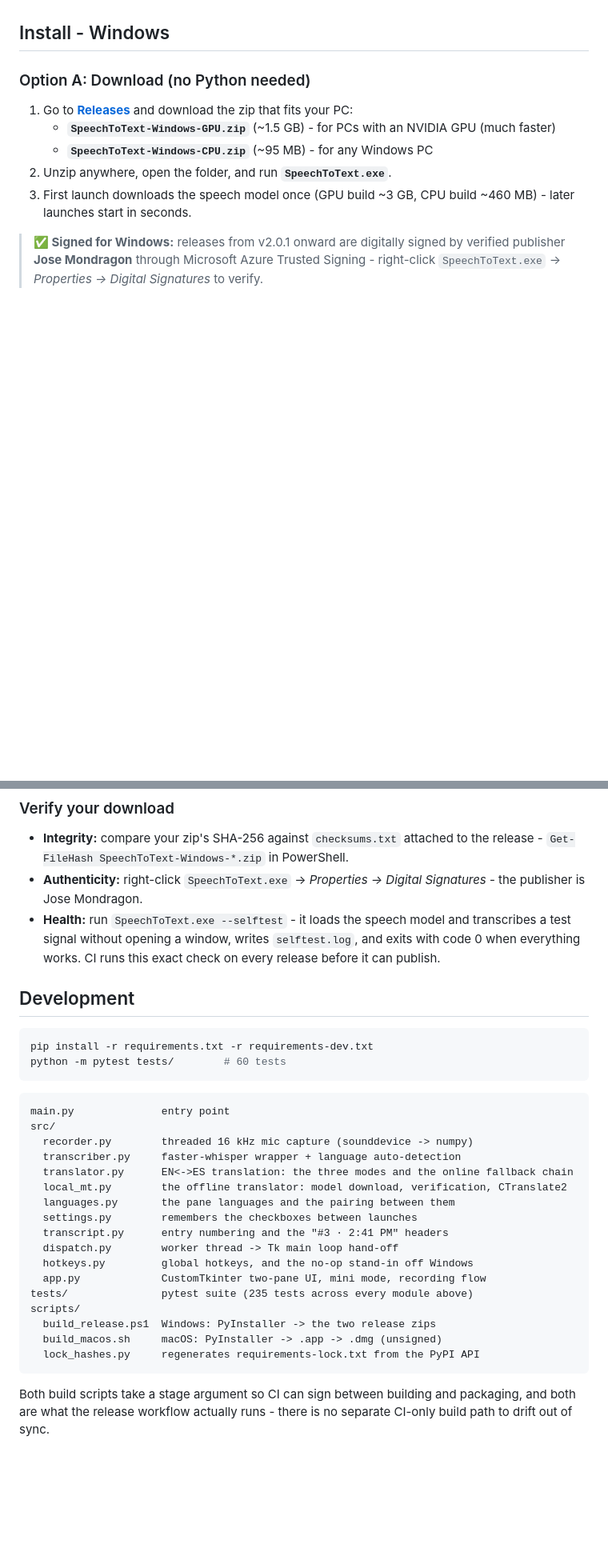
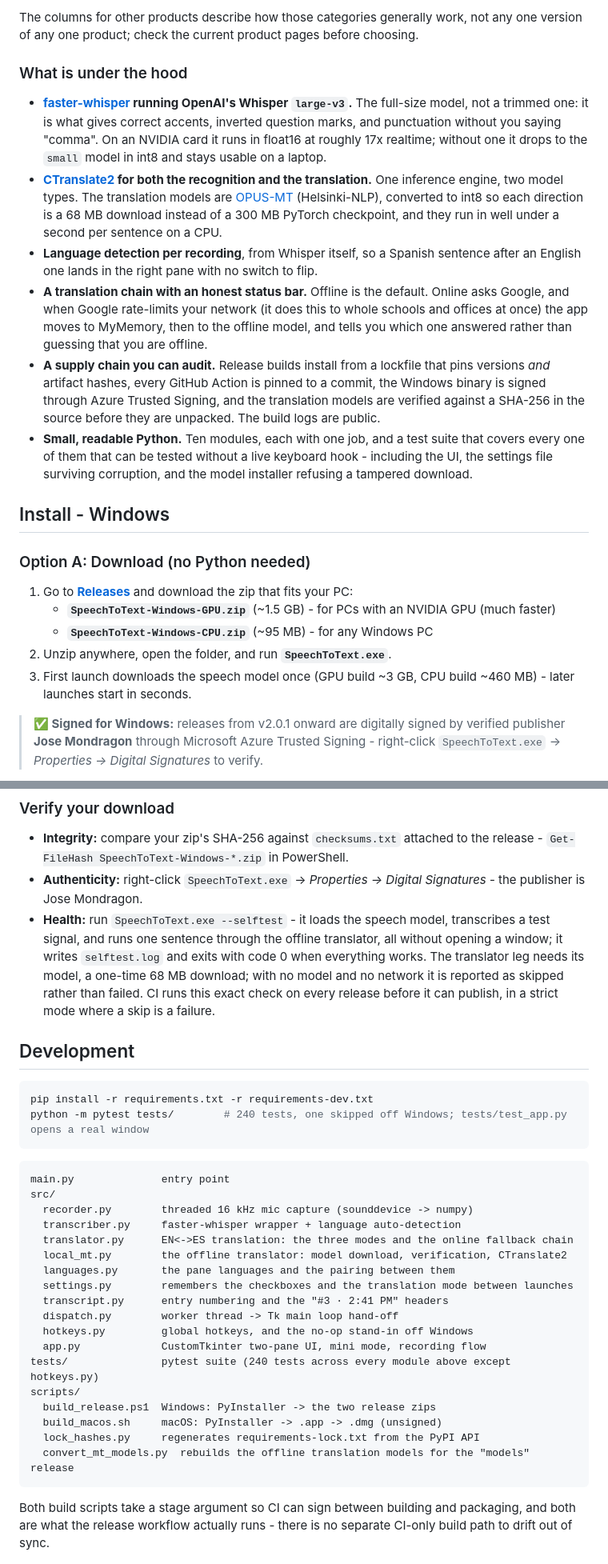
Before and after one commit to mondragon-developer/easy-bilingual-voice-to-text, a Markdown page: README.md, 2 parts joined by grey strips. Shown: that part at 80% size. GitHub-like rendering; blank space fills up the shorter version.

````diff
--- a/README.md
+++ b/README.md
@@ -38,3 +59,24 @@ copied or pasted.
+The columns for other products describe how those categories generally work, not any one version of any one product; check the current
+product pages before choosing.
+
+### What is under the hood
+
+- **[faster-whisper](https://github.com/SYSTRAN/faster-whisper) running OpenAI's Whisper `large-v3`.** The full-size model, not a trimmed
+  one: it is what gives correct accents, inverted question marks, and punctuation without you saying "comma". On an NVIDIA card it runs in
+  float16 at roughly 17x realtime; without one it drops to the `small` model in int8 and stays usable on a laptop.
+- **[CTranslate2](https://github.com/OpenNMT/CTranslate2) for both the recognition and the translation.** One inference engine, two model
+  types. The translation models are [OPUS-MT](https://github.com/Helsinki-NLP/Opus-MT) (Helsinki-NLP), converted to int8 so each direction
+  is a 68 MB download instead of a 300 MB PyTorch checkpoint, and they run in well under a second per sentence on a CPU.
+- **Language detection per recording**, from Whisper itself, so a Spanish sentence after an English one lands in the right pane with no
+  switch to flip.
+- **A translation chain with an honest status bar.** Offline is the default. Online asks Google, and when Google rate-limits your network
+  (it does this to whole schools and offices at once) the app moves to MyMemory, then to the offline model, and tells you which one
+  answered rather than guessing that you are offline.
+- **A supply chain you can audit.** Release builds install from a lockfile that pins versions *and* artifact hashes, every GitHub Action is
+  pinned to a commit, the Windows binary is signed through Azure Trusted Signing, and the translation models are verified against a SHA-256
+  in the source before they are unpacked. The build logs are public.
+- **Small, readable Python.** Ten modules, each with one job, and a test suite that covers every one of them that can be tested without a
+  live keyboard hook - including the UI, the settings file surviving corruption, and the model installer refusing a tampered download.
 
 ## Install - Windows
 
@@ -405,13 +452,16 @@ The app picks automatically: `large-v3` (best accuracy) on NVIDIA GPUs, `small`
 
 - **Integrity:** compare your zip's SHA-256 against `checksums.txt` attached to the release - `Get-FileHash SpeechToText-Windows-*.zip` in     PowerShell.
 - **Authenticity:** right-click `SpeechToText.exe` → *Properties → Digital Signatures* - the publisher is Jose Mondragon.
-- **Health:** run `SpeechToText.exe --selftest` - it loads the speech model and transcribes a test signal without opening a window, writes `selftest.log`, and exits with code 0 when everything works. CI runs this exact check on every release before it can publish.
+- **Health:** run `SpeechToText.exe --selftest` - it loads the speech model, transcribes a test signal, and runs one sentence through the
+  offline translator, all without opening a window; it writes `selftest.log` and exits with code 0 when everything works. The translator leg
+  needs its model, a one-time 68 MB download; with no model and no network it is reported as skipped rather than failed. CI runs this exact
+  check on every release before it can publish, in a strict mode where a skip is a failure.
 
 ## Development
 
 ```bash
 pip install -r requirements.txt -r requirements-dev.txt
-python -m pytest tests/        # 60 tests
+python -m pytest tests/        # 240 tests, one skipped off Windows; tests/test_app.py opens a real window
 ```
 
 ```
@@ -422,16 +472,17 @@ src/
   translator.py      EN<->ES translation: the three modes and the online fallback chain
   local_mt.py        the offline translator: model download, verification, CTranslate2
   languages.py       the pane languages and the pairing between them
-  settings.py        remembers the checkboxes between launches
+  settings.py        remembers the checkboxes and the translation mode between launches
   transcript.py      entry numbering and the "#3 · 2:41 PM" headers
   dispatch.py        worker thread -> Tk main loop hand-off
   hotkeys.py         global hotkeys, and the no-op stand-in off Windows
   app.py             CustomTkinter two-pane UI, mini mode, recording flow
-tests/               pytest suite (235 tests across every module above)
+tests/               pytest suite (240 tests across every module above except hotkeys.py)
 scripts/
   build_release.ps1  Windows: PyInstaller -> the two release zips
   build_macos.sh     macOS: PyInstaller -> .app -> .dmg (unsigned)
   lock_hashes.py     regenerates requirements-lock.txt from the PyPI API
+  convert_mt_models.py  rebuilds the offline translation models for the "models" release
 ```
 
 Both build scripts take a stage argument so CI can sign between building and
````
Also changed, not shown: other parts of README.md (+38 -12 lines), RELEASE_NOTES.md (+22 -14 lines), assets/screenshot-main.png, assets/screenshot-mini.png, 11 other files.
